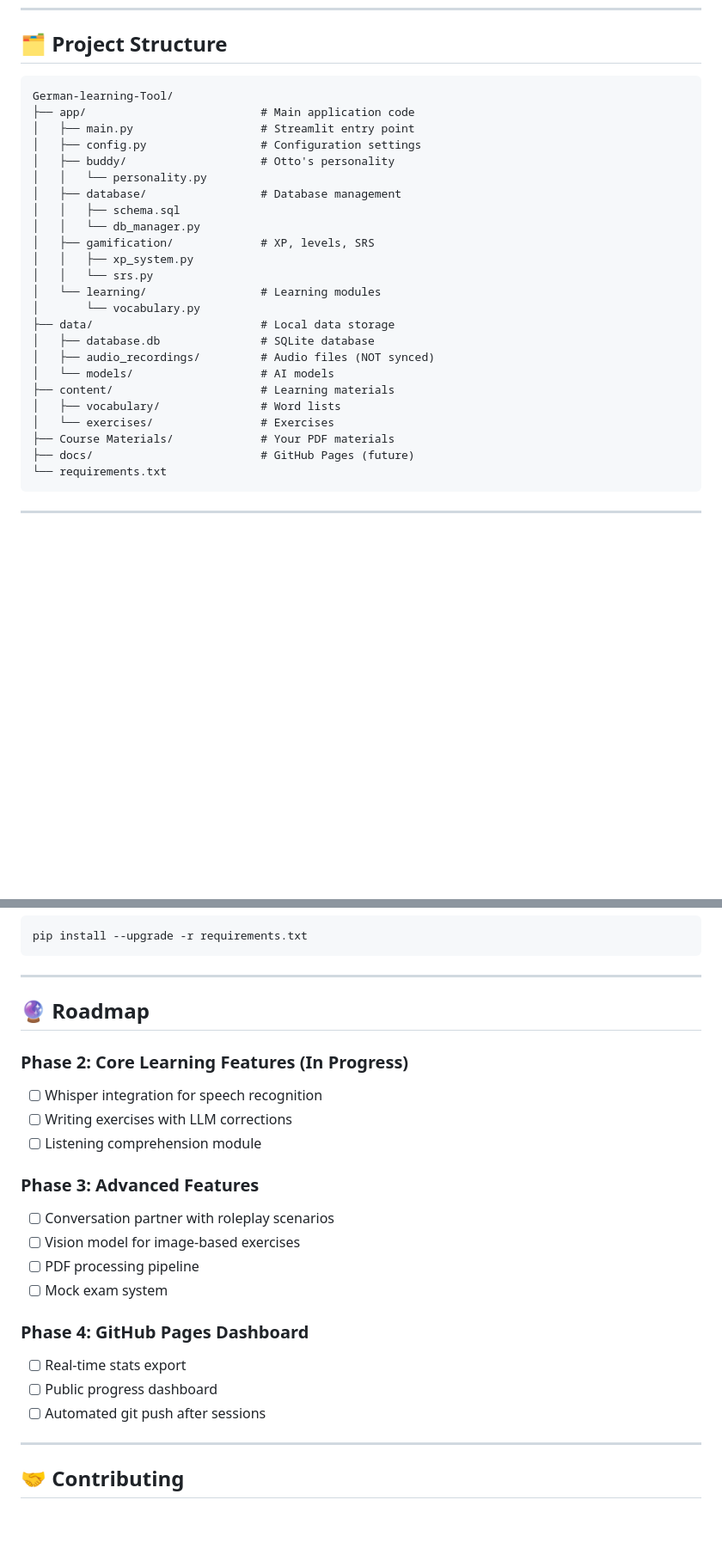
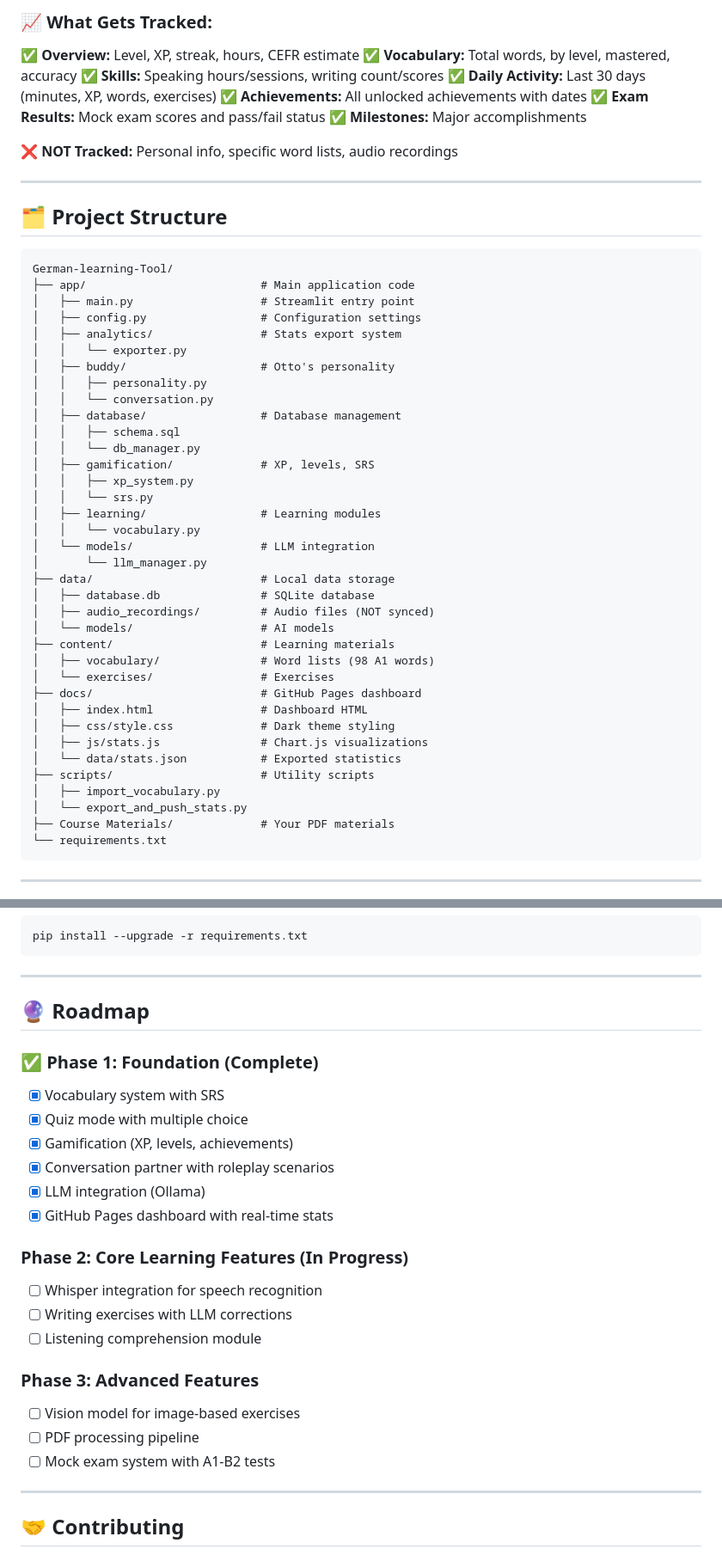
Before and after one commit to LlamaopNV/German-learning-Tool, a Markdown page: README.md, 2 parts joined by grey strips. Shown at 86% size. Drawn GitHub-style; blank space fills up the shorter version.

Commit message:
Update README with GitHub Pages dashboard documentation

````diff
--- a/README.md
+++ b/README.md
@@ -165,3 +233,17 @@ Practice real German conversations with Otto through roleplay scenarios!
+### 📈 What Gets Tracked:
+
+✅ **Overview:** Level, XP, streak, hours, CEFR estimate
+✅ **Vocabulary:** Total words, by level, mastered, accuracy
+✅ **Skills:** Speaking hours/sessions, writing count/scores
+✅ **Daily Activity:** Last 30 days (minutes, XP, words, exercises)
+✅ **Achievements:** All unlocked achievements with dates
+✅ **Exam Results:** Mock exam scores and pass/fail status
+✅ **Milestones:** Major accomplishments
+
+❌ **NOT Tracked:** Personal info, specific word lists, audio recordings
+
+---
+
 ## 🗂️ Project Structure
 
 ```
@@ -169,25 +251,37 @@ German-learning-Tool/
 ├── app/                          # Main application code
 │   ├── main.py                   # Streamlit entry point
 │   ├── config.py                 # Configuration settings
+│   ├── analytics/                # Stats export system
+│   │   └── exporter.py
 │   ├── buddy/                    # Otto's personality
-│   │   └── personality.py
+│   │   ├── personality.py
+│   │   └── conversation.py
 │   ├── database/                 # Database management
 │   │   ├── schema.sql
 │   │   └── db_manager.py
 │   ├── gamification/             # XP, levels, SRS
 │   │   ├── xp_system.py
 │   │   └── srs.py
-│   └── learning/                 # Learning modules
-│       └── vocabulary.py
+│   ├── learning/                 # Learning modules
+│   │   └── vocabulary.py
+│   └── models/                   # LLM integration
+│       └── llm_manager.py
 ├── data/                         # Local data storage
 │   ├── database.db               # SQLite database
 │   ├── audio_recordings/         # Audio files (NOT synced)
 │   └── models/                   # AI models
 ├── content/                      # Learning materials
-│   ├── vocabulary/               # Word lists
+│   ├── vocabulary/               # Word lists (98 A1 words)
 │   └── exercises/                # Exercises
+├── docs/                         # GitHub Pages dashboard
+│   ├── index.html                # Dashboard HTML
+│   ├── css/style.css             # Dark theme styling
+│   ├── js/stats.js               # Chart.js visualizations
+│   └── data/stats.json           # Exported statistics
+├── scripts/                      # Utility scripts
+│   ├── import_vocabulary.py
+│   └── export_and_push_stats.py
 ├── Course Materials/             # Your PDF materials
-├── docs/                         # GitHub Pages (future)
 └── requirements.txt
 ```
 
@@ -328,21 +422,23 @@ pip install --upgrade -r requirements.txt
 
 ## 🔮 Roadmap
 
+### ✅ Phase 1: Foundation (Complete)
+- [x] Vocabulary system with SRS
+- [x] Quiz mode with multiple choice
+- [x] Gamification (XP, levels, achievements)
+- [x] Conversation partner with roleplay scenarios
+- [x] LLM integration (Ollama)
+- [x] GitHub Pages dashboard with real-time stats
+
 ### Phase 2: Core Learning Features (In Progress)
 - [ ] Whisper integration for speech recognition
 - [ ] Writing exercises with LLM corrections
 - [ ] Listening comprehension module
 
 ### Phase 3: Advanced Features
-- [ ] Conversation partner with roleplay scenarios
 - [ ] Vision model for image-based exercises
 - [ ] PDF processing pipeline
-- [ ] Mock exam system
-
-### Phase 4: GitHub Pages Dashboard
-- [ ] Real-time stats export
-- [ ] Public progress dashboard
-- [ ] Automated git push after sessions
+- [ ] Mock exam system with A1-B2 tests
 
 ---
 
````
Also changed, not shown: other parts of README.md (+69 -1 lines).
